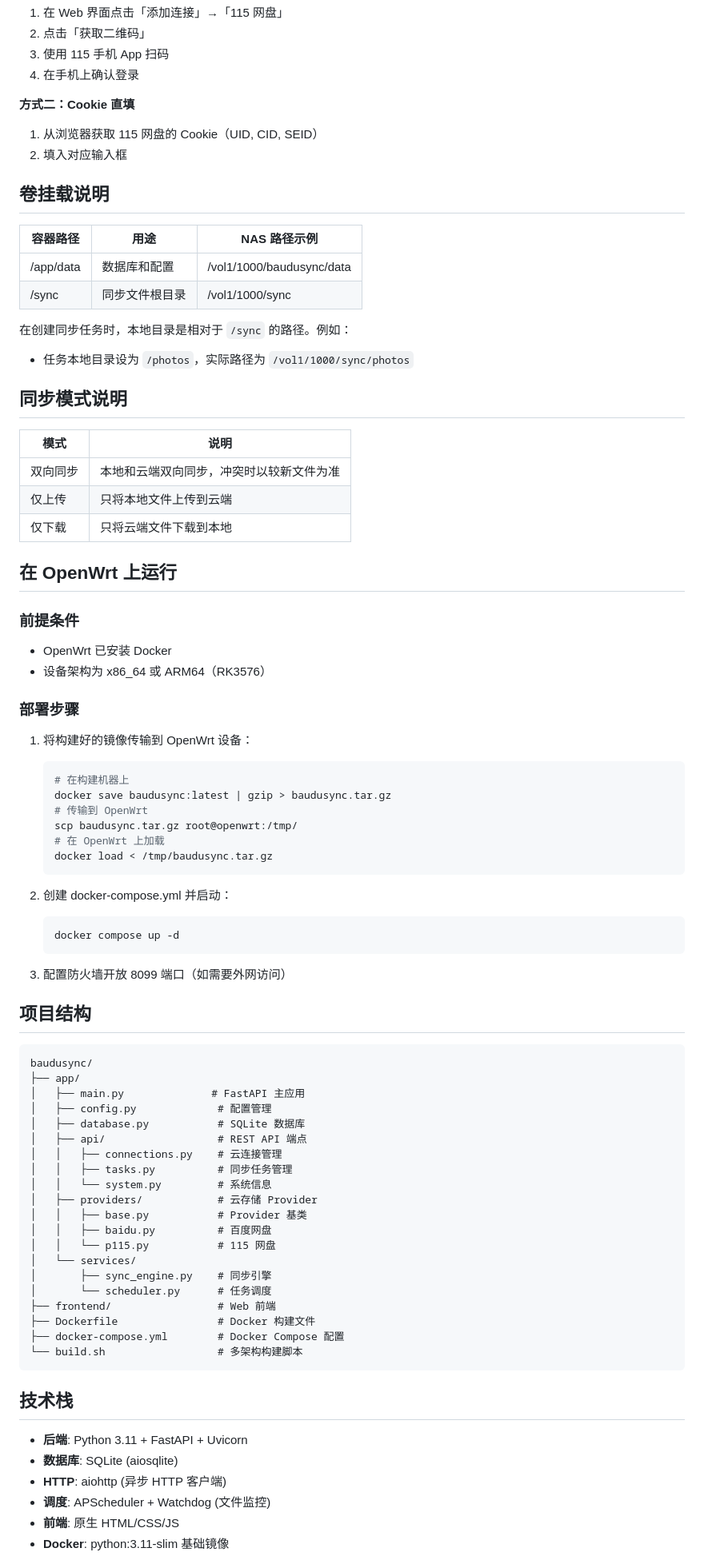
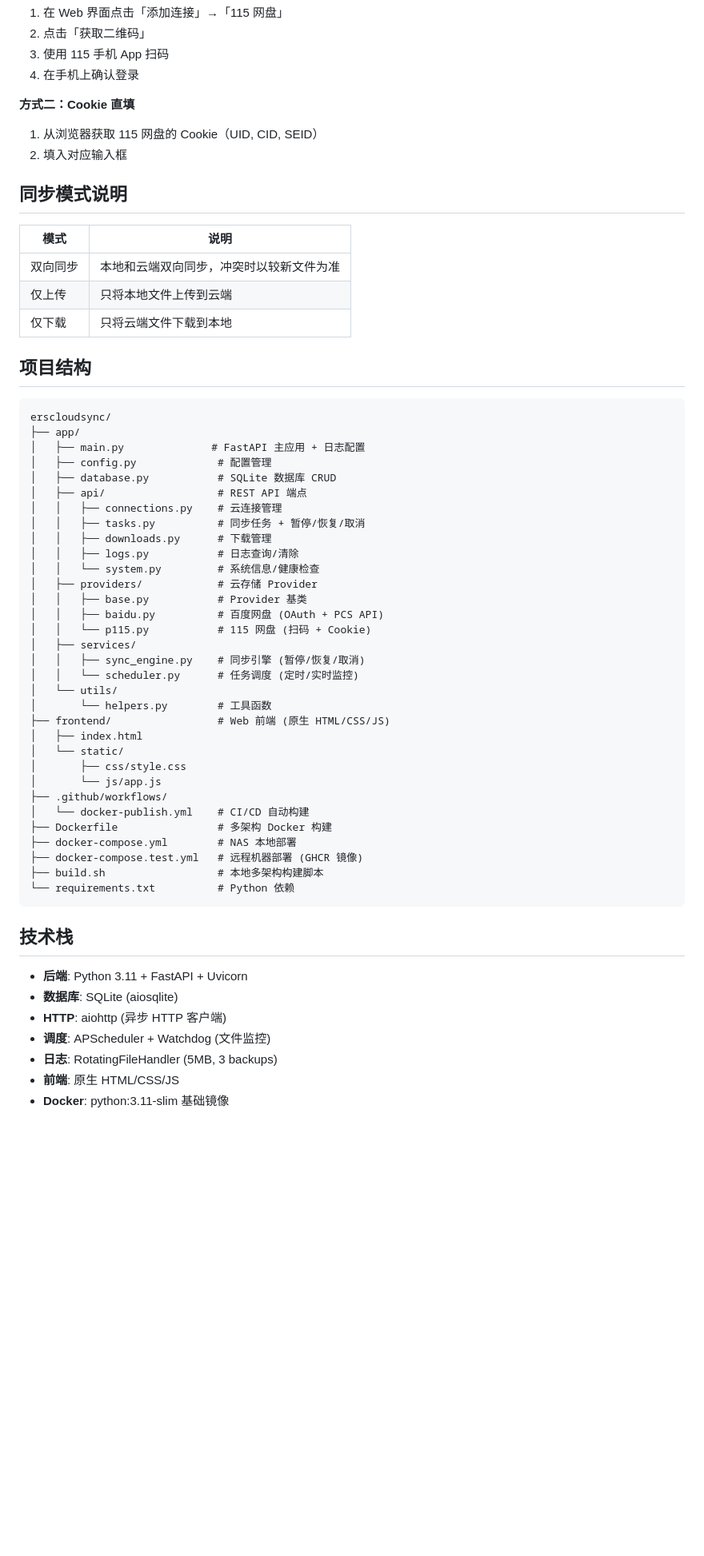
Before and after one commit to ghostyubin/erscloudsync, a Markdown page: README.md, the part around one of its changes. Shown at 80% size. GitHub-like rendering; blank space fills up the shorter version.

````diff
--- a/README.md
+++ b/README.md
@@ -110,16 +146,6 @@ docker buildx build --platform linux/arm64 -t baudusync:arm64 --load .
 1. 从浏览器获取 115 网盘的 Cookie（UID, CID, SEID）
 2. 填入对应输入框
 
-## 卷挂载说明
-
-| 容器路径 | 用途 | NAS 路径示例 |
-|----------|------|-------------|
-| /app/data | 数据库和配置 | /vol1/1000/baudusync/data |
-| /sync | 同步文件根目录 | /vol1/1000/sync |
-
-在创建同步任务时，本地目录是相对于 `/sync` 的路径。例如：
-- 任务本地目录设为 `/photos`，实际路径为 `/vol1/1000/sync/photos`
-
 ## 同步模式说明
 
 | 模式 | 说明 |
@@ -128,53 +154,41 @@ docker buildx build --platform linux/arm64 -t baudusync:arm64 --load .
 | 仅上传 | 只将本地文件上传到云端 |
 | 仅下载 | 只将云端文件下载到本地 |
 
-## 在 OpenWrt 上运行
-
-### 前提条件
-- OpenWrt 已安装 Docker
-- 设备架构为 x86_64 或 ARM64（RK3576）
-
-### 部署步骤
-1. 将构建好的镜像传输到 OpenWrt 设备：
-   ```bash
-   # 在构建机器上
-   docker save baudusync:latest | gzip > baudusync.tar.gz
-   # 传输到 OpenWrt
-   scp baudusync.tar.gz root@openwrt:/tmp/
-   # 在 OpenWrt 上加载
-   docker load < /tmp/baudusync.tar.gz
-   ```
-
-2. 创建 docker-compose.yml 并启动：
-   ```bash
-   docker compose up -d
-   ```
-
-3. 配置防火墙开放 8099 端口（如需要外网访问）
-
 ## 项目结构
 
 ```
-baudusync/
+erscloudsync/
 ├── app/
-│   ├── main.py              # FastAPI 主应用
+│   ├── main.py              # FastAPI 主应用 + 日志配置
 │   ├── config.py             # 配置管理
-│   ├── database.py           # SQLite 数据库
+│   ├── database.py           # SQLite 数据库 CRUD
 │   ├── api/                  # REST API 端点
 │   │   ├── connections.py    # 云连接管理
-│   │   ├── tasks.py          # 同步任务管理
-│   │   └── system.py         # 系统信息
+│   │   ├── tasks.py          # 同步任务 + 暂停/恢复/取消
+│   │   ├── downloads.py      # 下载管理
+│   │   ├── logs.py           # 日志查询/清除
+│   │   └── system.py         # 系统信息/健康检查
 │   ├── providers/            # 云存储 Provider
 │   │   ├── base.py           # Provider 基类
-│   │   ├── baidu.py          # 百度网盘
-│   │   └── p115.py           # 115 网盘
-│   └── services/
-│       ├── sync_engine.py    # 同步引擎
-│       └── scheduler.py      # 任务调度
-├── frontend/                 # Web 前端
-├── Dockerfile                # Docker 构建文件
-├── docker-compose.yml        # Docker Compose 配置
-└── build.sh                  # 多架构构建脚本
+│   │   ├── baidu.py          # 百度网盘 (OAuth + PCS API)
+│   │   └── p115.py           # 115 网盘 (扫码 + Cookie)
+│   ├── services/
+│   │   ├── sync_engine.py    # 同步引擎 (暂停/恢复/取消)
+│   │   └── scheduler.py      # 任务调度 (定时/实时监控)
+│   └── utils/
+│       └── helpers.py        # 工具函数
+├── frontend/                 # Web 前端 (原生 HTML/CSS/JS)
+│   ├── index.html
+│   └── static/
+│       ├── css/style.css
+│       └── js/app.js
+├── .github/workflows/
+│   └── docker-publish.yml    # CI/CD 自动构建
+├── Dockerfile                # 多架构 Docker 构建
+├── docker-compose.yml        # NAS 本地部署
+├── docker-compose.test.yml   # 远程机器部署 (GHCR 镜像)
+├── build.sh                  # 本地多架构构建脚本
+└── requirements.txt          # Python 依赖
 ```
 
 ## 技术栈
@@ -183,5 +197,6 @@ baudusync/
 - **数据库**: SQLite (aiosqlite)
 - **HTTP**: aiohttp (异步 HTTP 客户端)
 - **调度**: APScheduler + Watchdog (文件监控)
+- **日志**: RotatingFileHandler (5MB, 3 backups)
 - **前端**: 原生 HTML/CSS/JS
 - **Docker**: python:3.11-slim 基础镜像
````
Also changed, not shown: other parts of README.md (+100 -48 lines).
